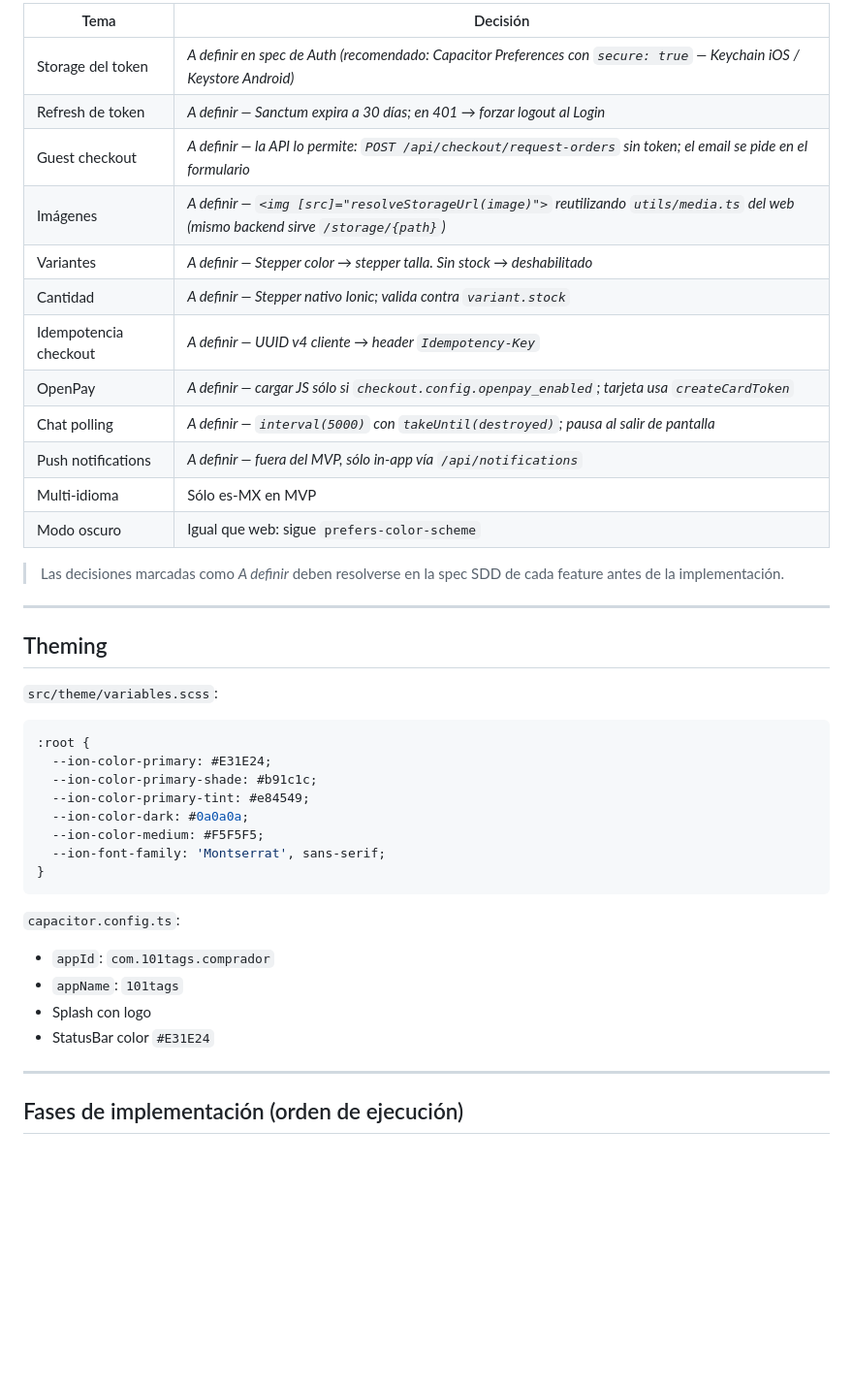
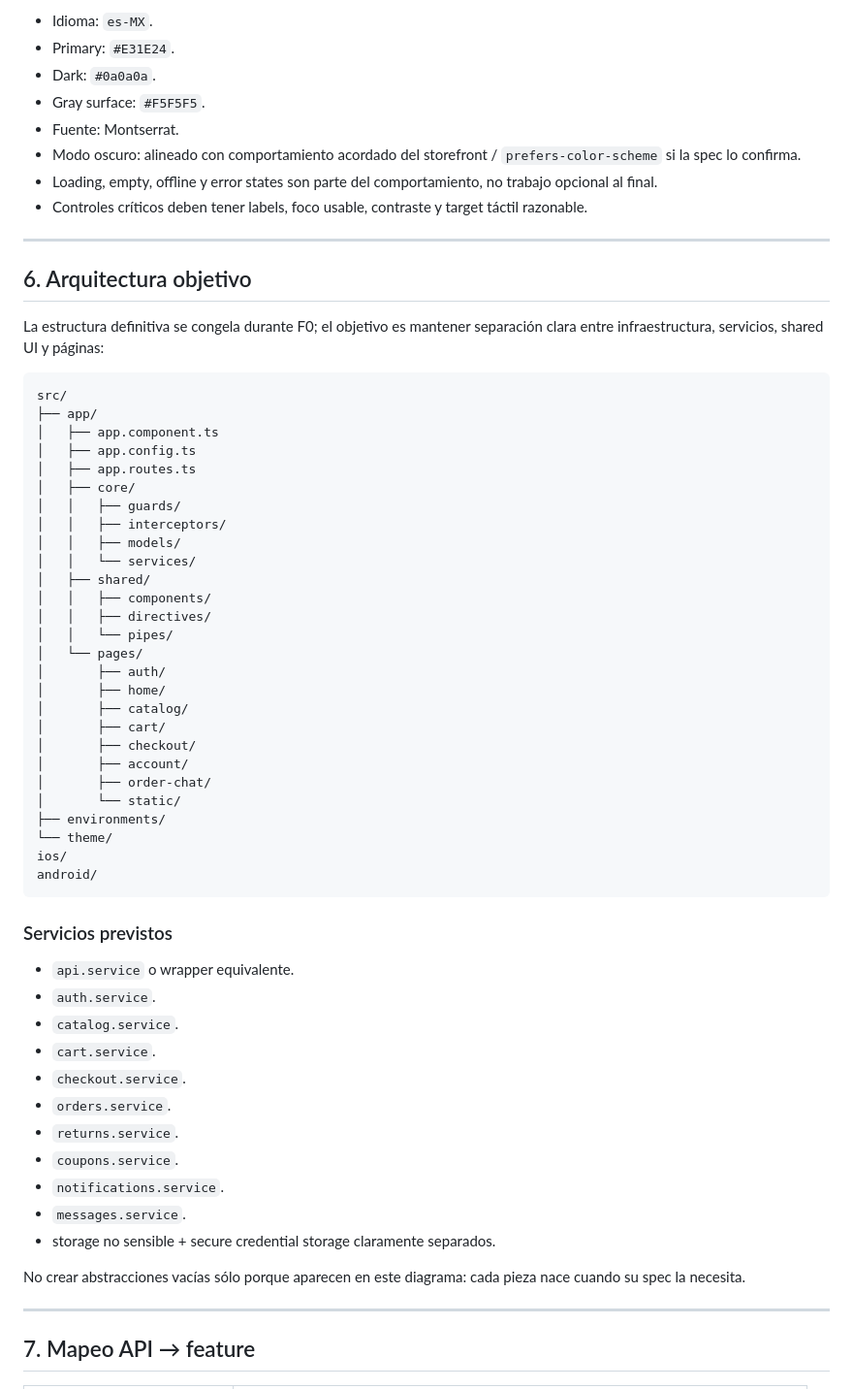
Before and after one commit to ericzubin/101tags-movil, a Markdown page: PLAN.md, the part around one of its changes. Shown at 97% size. Drawn GitHub-style; blank space fills up the shorter version.

Commit message:
docs: expand mobile plan and align with executable backlog

````diff
--- a/PLAN.md
+++ b/PLAN.md
@@ -163,46 +134,66 @@ mobile/                          ← workspace Ionic
 
-| Tema | Decisión |
-|---|---|
-| Storage del token | _A definir en spec de Auth (recomendado: Capacitor Preferences con `secure: true` — Keychain iOS / Keystore Android)_ |
-| Refresh de token | _A definir — Sanctum expira a 30 días; en 401 → forzar logout al Login_ |
-| Guest checkout | _A definir — la API lo permite: `POST /api/checkout/request-orders` sin token; el email se pide en el formulario_ |
-| Imágenes | _A definir — `<img [src]="resolveStorageUrl(image)">` reutilizando `utils/media.ts` del web (mismo backend sirve `/storage/{path}`)_ |
-| Variantes | _A definir — Stepper color → stepper talla. Sin stock → deshabilitado_ |
-| Cantidad | _A definir — Stepper nativo Ionic; valida contra `variant.stock`_ |
-| Idempotencia checkout | _A definir — UUID v4 cliente → header `Idempotency-Key`_ |
-| OpenPay | _A definir — cargar JS sólo si `checkout.config.openpay_enabled`; tarjeta usa `createCardToken`_ |
-| Chat polling | _A definir — `interval(5000)` con `takeUntil(destroyed)`; pausa al salir de pantalla_ |
-| Push notifications | _A definir — fuera del MVP, sólo in-app vía `/api/notifications`_ |
-| Multi-idioma | Sólo es-MX en MVP |
-| Modo oscuro | Igual que web: sigue `prefers-color-scheme` |
-
-> Las decisiones marcadas como _A definir_ deben resolverse en la spec SDD de cada feature antes de la implementación.
+- Idioma: `es-MX`.
+- Primary: `#E31E24`.
+- Dark: `#0a0a0a`.
+- Gray surface: `#F5F5F5`.
+- Fuente: Montserrat.
+- Modo oscuro: alineado con comportamiento acordado del storefront / `prefers-color-scheme` si la spec lo confirma.
+- Loading, empty, offline y error states son parte del comportamiento, no trabajo opcional al final.
+- Controles críticos deben tener labels, foco usable, contraste y target táctil razonable.
 
 ---
 
-## Theming
+## 6. Arquitectura objetivo
 
-`src/theme/variables.scss`:
+La estructura definitiva se congela durante F0; el objetivo es mantener separación clara entre infraestructura, servicios, shared UI y páginas:
 
-```scss
-:root {
-  --ion-color-primary: #E31E24;
-  --ion-color-primary-shade: #b91c1c;
-  --ion-color-primary-tint: #e84549;
-  --ion-color-dark: #0a0a0a;
-  --ion-color-medium: #F5F5F5;
-  --ion-font-family: 'Montserrat', sans-serif;
-}
+```text
+src/
+├── app/
+│   ├── app.component.ts
+│   ├── app.config.ts
+│   ├── app.routes.ts
+│   ├── core/
+│   │   ├── guards/
+│   │   ├── interceptors/
+│   │   ├── models/
+│   │   └── services/
+│   ├── shared/
+│   │   ├── components/
+│   │   ├── directives/
+│   │   └── pipes/
+│   └── pages/
+│       ├── auth/
+│       ├── home/
+│       ├── catalog/
+│       ├── cart/
+│       ├── checkout/
+│       ├── account/
+│       ├── order-chat/
+│       └── static/
+├── environments/
+└── theme/
+ios/
+android/
 ```
 
-`capacitor.config.ts`:
+### Servicios previstos
 
-- `appId`: `com.101tags.comprador`
-- `appName`: `101tags`
-- Splash con logo
-- StatusBar color `#E31E24`
+- `api.service` o wrapper equivalente.
+- `auth.service`.
+- `catalog.service`.
+- `cart.service`.
+- `checkout.service`.
+- `orders.service`.
+- `returns.service`.
+- `coupons.service`.
+- `notifications.service`.
+- `messages.service`.
+- storage no sensible + secure credential storage claramente separados.
+
+No crear abstracciones vacías sólo porque aparecen en este diagrama: cada pieza nace cuando su spec la necesita.
 
 ---
 
-## Fases de implementación (orden de ejecución)
+## 7. Mapeo API → feature
 
````
Also changed, not shown: other parts of PLAN.md (+275 -185 lines).
